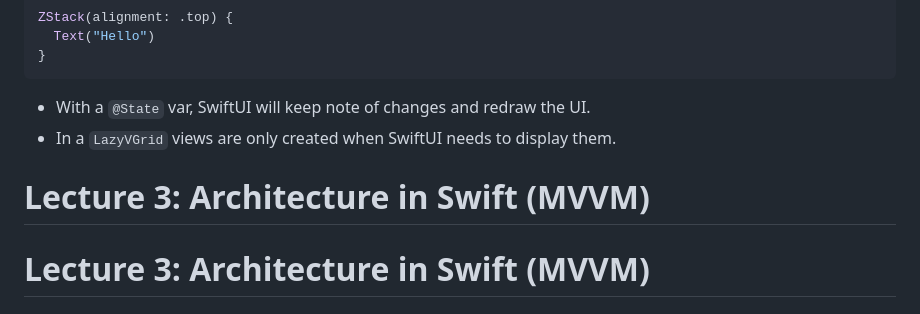
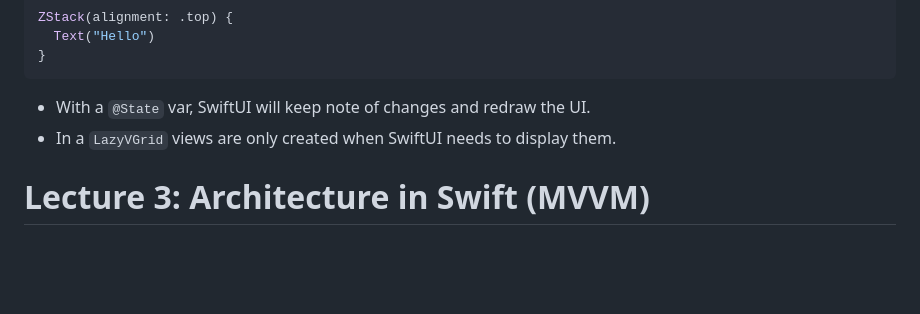
Before and after one commit to mollybeach/memorizwift, a Markdown page: LectureNotes.md, the part around the change. GitHub-like rendering; blank space fills up the shorter version.

````diff
--- a/LectureNotes.md
+++ b/LectureNotes.md
@@ -32,8 +32,6 @@ ZStack(alignment: .top) {
 ```
 * With a `@State` var, SwiftUI will keep note of changes and redraw the UI.
 * In a `LazyVGrid` views are only created when SwiftUI needs to display them.
-
-# Lecture 3: Architecture in Swift (MVVM)
 
 # Lecture 3: Architecture in Swift (MVVM)
 
````
